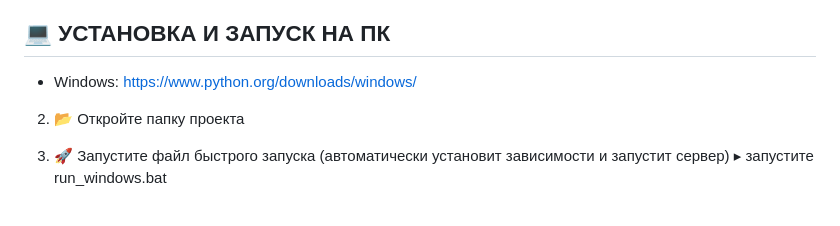
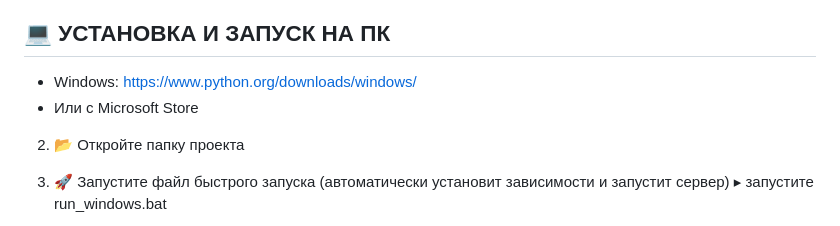
Before and after one commit to kusandra-afk/rule34, a Markdown page: README.md, the part around the change. GitHub-like rendering.

```diff
--- a/README.md
+++ b/README.md
@@ -53,6 +53,7 @@
 
 ## 💻 УСТАНОВКА И ЗАПУСК НА ПК
    - Windows: https://www.python.org/downloads/windows/
+   - Или с Microsoft Store
 
 2. 📂 Откройте папку проекта
 
```
